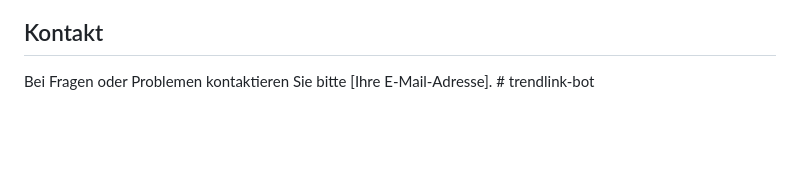
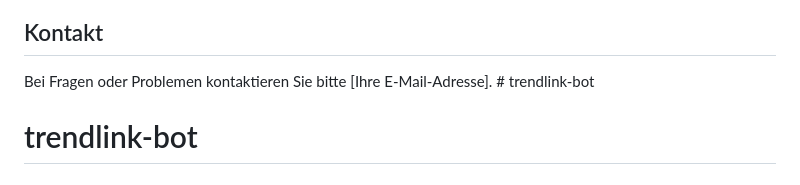
Before and after one commit to bennebenben/trendlink-bot, a Markdown page: README.md, the part around the change. Rendered like a GitHub page; blank space fills up the shorter version.

```diff
--- a/README.md
+++ b/README.md
@@ -222,3 +222,4 @@ MIT
 ## Kontakt
 
 Bei Fragen oder Problemen kontaktieren Sie bitte [Ihre E-Mail-Adresse]. # trendlink-bot
+# trendlink-bot
```
